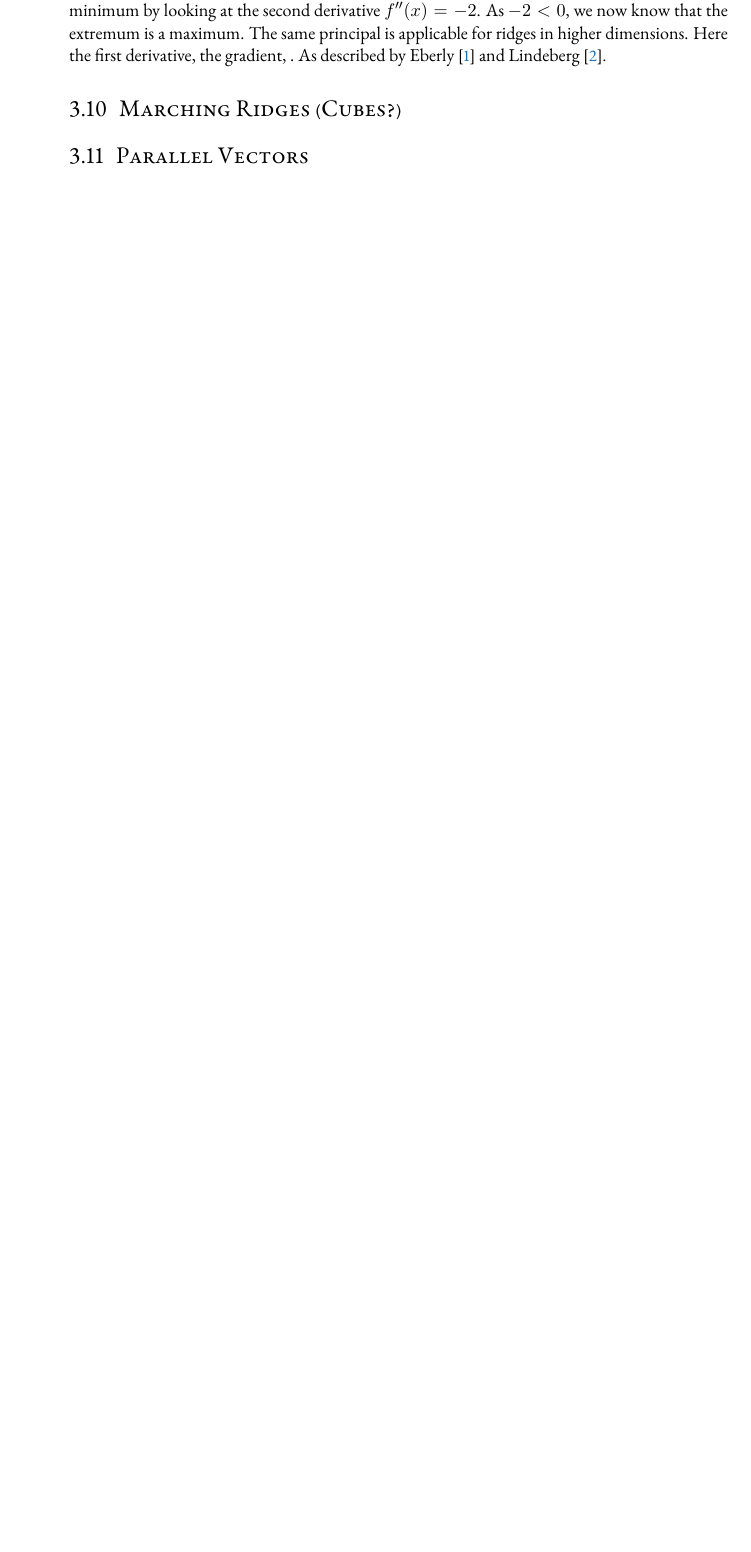
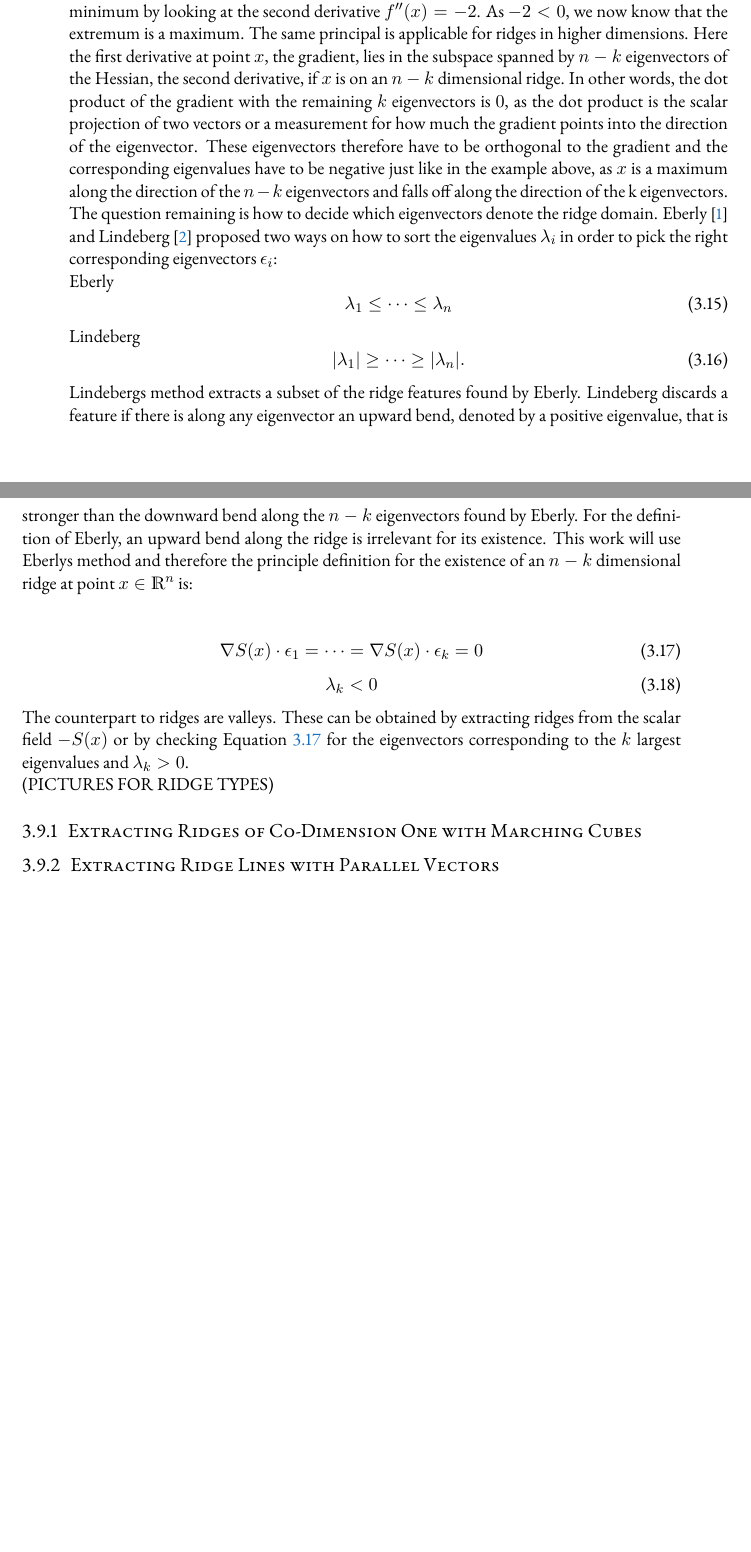
Before and after one commit to Flololol/Thesis, a LaTeX thesis (Thesis.tex, which reads Sources/Fundamentals.tex): part of page 18 of 25 before the commit and two parts of pages 18 and 19 of 27 after it, the two joined at a grey line, cut so that both start at the same text, the shorter picture padded with empty space. Compiled offline with pdfLaTeX.

Commit message:
Fundamentals almost done now

```diff
--- a/Sources/Fundamentals.tex
+++ b/Sources/Fundamentals.tex
@@ -499,14 +507,59 @@ $f'(x)=-2x$ has only one zero at $x=0$. Now we only know that we have
 found an extremum and need to check whether its a maximum or minimum by
 looking at the second derivative $f''(x)=-2$. As $-2 < 0$, we now know
 that the extremum is a maximum. The same principal is applicable for
-ridges in higher dimensions. Here the first derivative, the gradient,
-. As described by
-Eberly~\cite{Eberly} and Lindeberg~\cite{Lindeberg}.
+ridges in higher dimensions. Here the first derivative at point $x$, the
+gradient, lies in the subspace spanned by $n-k$ eigenvectors of the
+Hessian, the second derivative, if $x$ is on an $n-k$ dimensional ridge.
+In other words, the dot product of the gradient with the remaining $k$
+eigenvectors is $0$, as the dot product is the scalar projection of two
+vectors or a measurement for how much the gradient points into the
+direction of the eigenvector. These eigenvectors therefore have to be
+orthogonal to the gradient and the corresponding eigenvalues have to be
+negative just like in the example above, as $x$ is a maximum along the
+direction of the $n-k$ eigenvectors and falls off along the direction of
+the k eigenvectors. The question remaining is how to decide which
+eigenvectors denote the ridge domain. Eberly~\cite{Eberly} and
+Lindeberg~\cite{Lindeberg} proposed two ways on how to sort the
+eigenvalues $\lambda_i$ in order to pick the right corresponding
+eigenvectors $\epsilon_i$:\\
+\begin{inparaenum}[]
+  \item Eberly
+  \begin{equation}
+   \lambda_1 \leq \cdots \leq \lambda_n
+  \end{equation}
+  \item Lindeberg
+  \begin{equation}
+    \lvert \lambda_1 \rvert \geq \cdots \geq \lvert \lambda_n \rvert.
+  \end{equation}
+\end{inparaenum}
+Lindebergs method extracts a subset of the ridge features found by
+Eberly. Lindeberg discards a feature if there is along any eigenvector
+an upward bend, denoted by a positive eigenvalue, that is stronger than
+the downward bend along the $n-k$ eigenvectors found by Eberly. For the
+definition of Eberly, an upward bend along the ridge is irrelevant for
+its existence. This work will use Eberlys method and therefore the
+principle definition for the existence of an $n-k$ dimensional ridge at
+point $x \in \real^n$ is:\\
+
+\begin{equation}\label{eq:ridgeDot}
+  \nabla S(x) \cdot \epsilon_1 = \cdots = \nabla S(x) \cdot \epsilon_{k} = 0
+\end{equation}
+\begin{equation}
+  \lambda_k < 0
+\end{equation}
+
+\noindent The counterpart to ridges are valleys. These can be obtained
+by extracting ridges from the scalar field $-S(x)$ or by checking
+Equation~\ref{eq:ridgeDot} for the eigenvectors corresponding to the
+$k$ largest eigenvalues and $\lambda_k > 0$.
+\\(PICTURES FOR RIDGE TYPES)
 
 %%%%%%%%%%%%%%%%%%%%%%%%%%%%%%%%%%%%%%%%%%%%%%%%%%%%%%%%%%%%%%%%%%%%%%%%
-\section{Marching Ridges (Cubes?)}
+\subsection{Extracting Ridges of Co-Dimension One with Marching Cubes}
 %%%%%%%%%%%%%%%%%%%%%%%%%%%%%%%%%%%%%%%%%%%%%%%%%%%%%%%%%%%%%%%%%%%%%%%%
 
+
+
 %%%%%%%%%%%%%%%%%%%%%%%%%%%%%%%%%%%%%%%%%%%%%%%%%%%%%%%%%%%%%%%%%%%%%%%%
-\section{Parallel Vectors}
+\subsection{Extracting Ridge Lines with Parallel Vectors}
 %%%%%%%%%%%%%%%%%%%%%%%%%%%%%%%%%%%%%%%%%%%%%%%%%%%%%%%%%%%%%%%%%%%%%%%%
```
Also changed, not shown: Sources/Fundamentals.tex (32 more changed lines), 1 other file.
